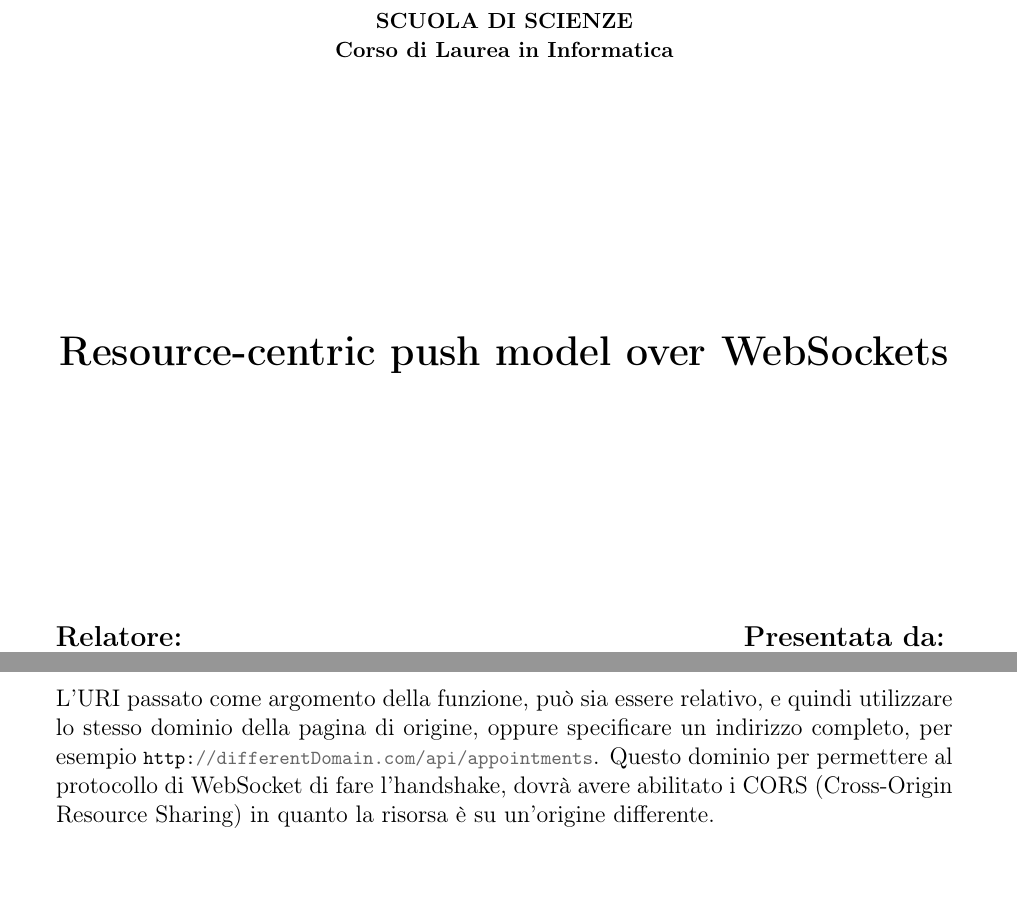
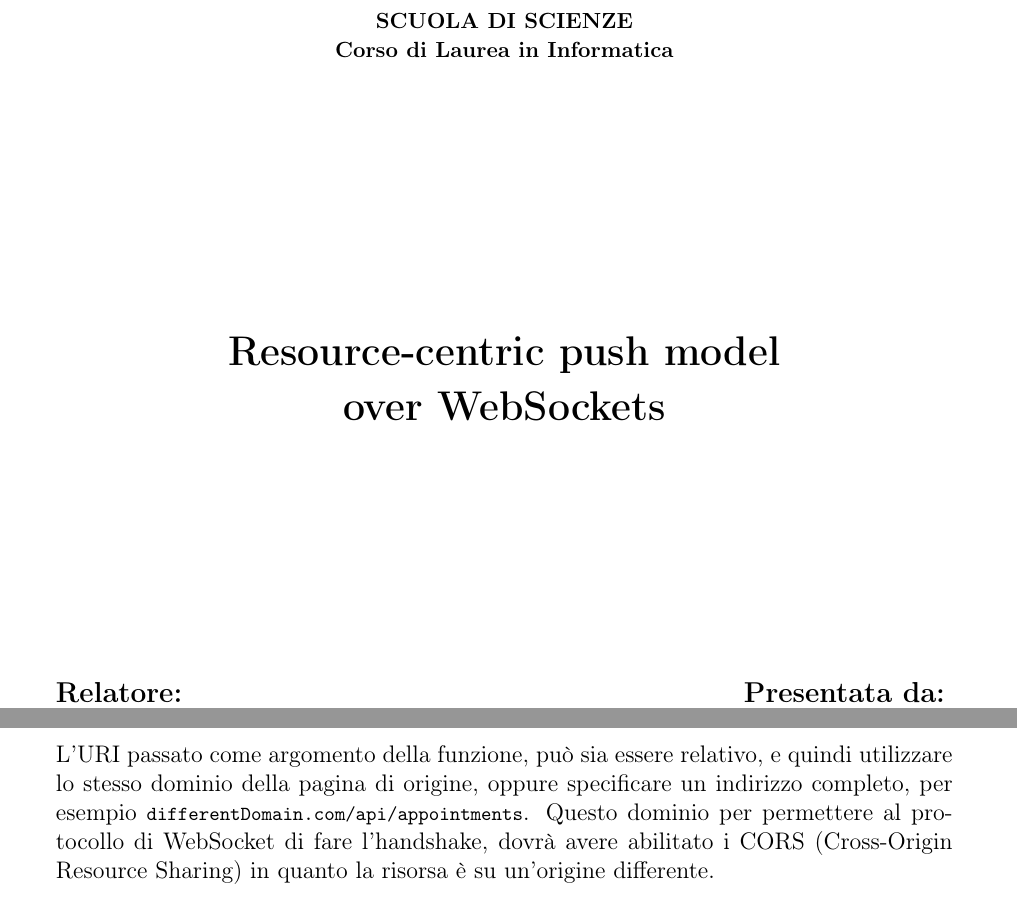
Before and after one commit to FilippoVigani/listenjs_thesis, a LaTeX document (tesi_websockets.tex): two parts of pages 1 and 19 of 26, joined at a grey line, cut so that both start at the same text, the shorter picture padded with empty space. Compiled offline with pdfLaTeX.

Commit message:
Minor fixes

```diff
--- a/tesi_websockets.tex
+++ b/tesi_websockets.tex
@@ -115,7 +116,9 @@
 \end{center}
 \vspace{40mm}
 \begin{center}
-  {\LARGE{\bf Resource-centric push model over WebSockets}}\\
+{\LARGE{\bf Resource-centric push model}}\\
+\vspace{3mm}
+{\LARGE{\bf over WebSockets}}\\
 \end{center}
 \vspace{40mm}
 \par
@@ -408,7 +414,7 @@
 \subsubsection{Utilizzo}
 Per ogni risorsa per cui si vuole essere notificati degli aggiornamenti, basterà semplicemente chiamare la funzione per ascoltare uno specifico endpoint:
 \lstinputlisting[caption=Listen JS client example]{snippets/listenjsclient_sample.js}
-L'URI passato come argomento della funzione, può sia essere relativo, e quindi utilizzare lo stesso dominio della pagina di origine, oppure specificare un indirizzo completo, per esempio \lstinline{http://differentDomain.com/api/appointments}. Questo dominio per permettere al protocollo di WebSocket di fare l'handshake, dovrà avere abilitato i CORS (Cross-Origin Resource Sharing) in quanto la risorsa è su un'origine differente.
+L'URI passato come argomento della funzione, può sia essere relativo, e quindi utilizzare lo stesso dominio della pagina di origine, oppure specificare un indirizzo completo, per esempio \lstinline{differentDomain.com/api/appointments}. Questo dominio per permettere al protocollo di WebSocket di fare l'handshake, dovrà avere abilitato i CORS (Cross-Origin Resource Sharing) in quanto la risorsa è su un'origine differente.
 
 \subsection{Libreria server}
 La libreria server permette di inizializzare un server che supporti i WebSocket e gestisce i client in ascolto sulle varie risorse, permettendo di notificare tutti i client in ascolto su una specifica risorsa.
```
Also changed, not shown: tesi_websockets.tex (8 more changed lines), 2 other files. Lines whose indentation alone changed are shown as unchanged.
